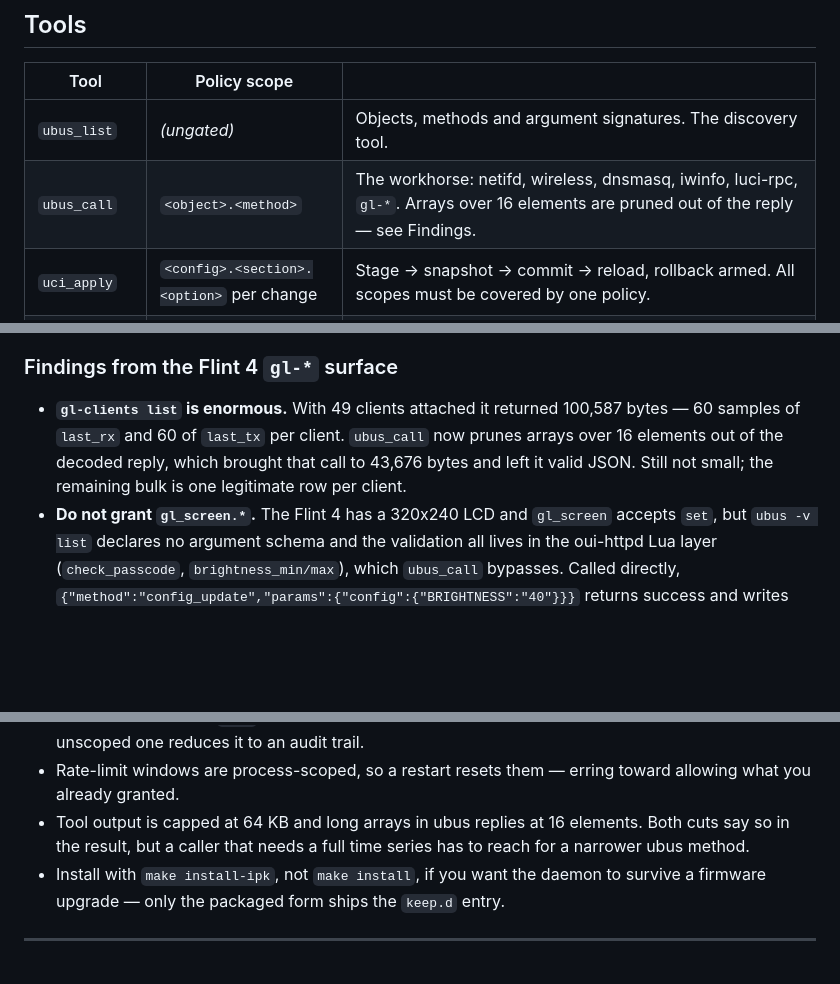
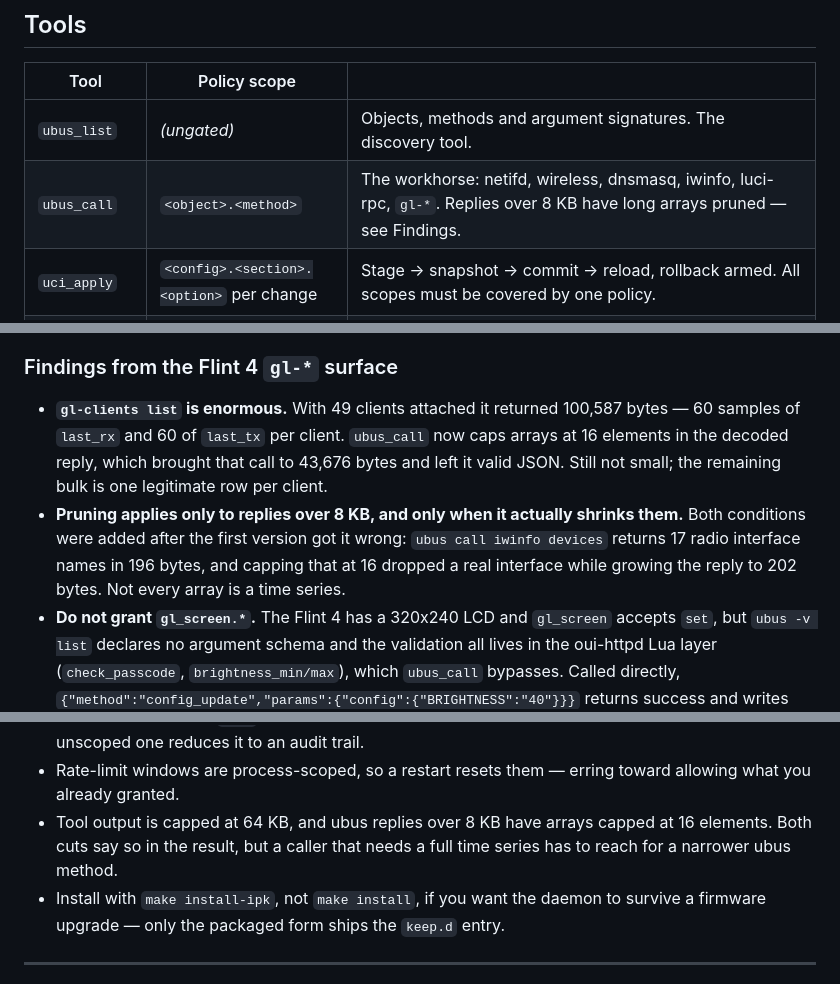
Before and after one commit to DawkliCrypto/openwrt-mcp, a Markdown page: README.md, 3 parts joined by grey strips. Rendered like a GitHub page; blank space fills up the shorter version.

Commit message:
docs: pruning is conditional on reply size, not unconditional
The tools table and limitations still described the first version's behaviour.

```diff
--- a/README.md
+++ b/README.md
@@ -173,7 +173,7 @@ Both were the first choice; neither works for a resident daemon.
 | Tool | Policy scope | |
 |---|---|---|
 | `ubus_list` | *(ungated)* | Objects, methods and argument signatures. The discovery tool. |
-| `ubus_call` | `<object>.<method>` | The workhorse: netifd, wireless, dnsmasq, iwinfo, luci-rpc, `gl-*`. Arrays over 16 elements are pruned out of the reply — see Findings. |
+| `ubus_call` | `<object>.<method>` | The workhorse: netifd, wireless, dnsmasq, iwinfo, luci-rpc, `gl-*`. Replies over 8 KB have long arrays pruned — see Findings. |
 | `uci_apply` | `<config>.<section>.<option>` per change | Stage → snapshot → commit → reload, rollback armed. All scopes must be covered by one policy. |
 | `uci_confirm` | *(tool-level)* | Cancels the rollback timer. |
 | `exec` | `argv[0]` | Direct exec, **no shell** — no pipes, globs or redirection, and no quoting surface. |
@@ -212,9 +212,13 @@ correct, but no firmware flash was performed. Concurrency beyond one apply at a
 ### Findings from the Flint 4 `gl-*` surface
 
 - **`gl-clients list` is enormous.** With 49 clients attached it returned 100,587 bytes —
-  60 samples of `last_rx` and 60 of `last_tx` per client. `ubus_call` now prunes arrays
-  over 16 elements out of the decoded reply, which brought that call to 43,676 bytes and
-  left it valid JSON. Still not small; the remaining bulk is one legitimate row per client.
+  60 samples of `last_rx` and 60 of `last_tx` per client. `ubus_call` now caps arrays at 16
+  elements in the decoded reply, which brought that call to 43,676 bytes and left it valid
+  JSON. Still not small; the remaining bulk is one legitimate row per client.
+- **Pruning applies only to replies over 8 KB, and only when it actually shrinks them.**
+  Both conditions were added after the first version got it wrong: `ubus call iwinfo devices`
+  returns 17 radio interface names in 196 bytes, and capping that at 16 dropped a real
+  interface while growing the reply to 202 bytes. Not every array is a time series.
 - **Do not grant `gl_screen.*`.** The Flint 4 has a 320x240 LCD and `gl_screen` accepts
   `set`, but `ubus -v list` declares no argument schema and the validation all lives in the
   oui-httpd Lua layer (`check_passcode`, `brightness_min/max`), which `ubus_call` bypasses.
@@ -239,9 +243,9 @@ correct, but no firmware flash was performed. Concurrency beyond one apply at a
   engine meaningful; an unscoped one reduces it to an audit trail.
 - Rate-limit windows are process-scoped, so a restart resets them — erring toward allowing
   what you already granted.
-- Tool output is capped at 64 KB and long arrays in ubus replies at 16 elements. Both cuts
-  say so in the result, but a caller that needs a full time series has to reach for a
-  narrower ubus method.
+- Tool output is capped at 64 KB, and ubus replies over 8 KB have arrays capped at 16
+  elements. Both cuts say so in the result, but a caller that needs a full time series has
+  to reach for a narrower ubus method.
 - Install with `make install-ipk`, not `make install`, if you want the daemon to survive a
   firmware upgrade — only the packaged form ships the `keep.d` entry.
 
```
